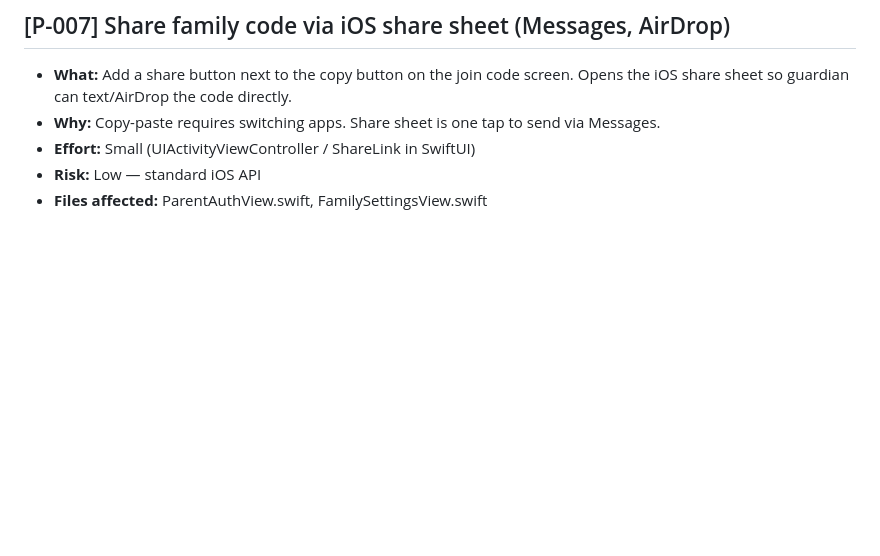
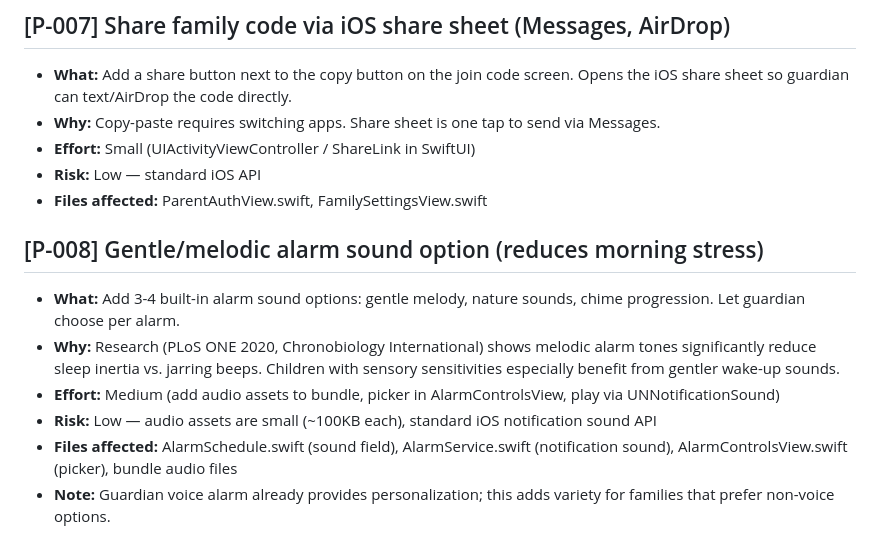
Before and after one commit to robosecure/mom-alarm-clock, a Markdown page: PROPOSALS.md, the part around the change. Rendered like a GitHub page; blank space fills up the shorter version.

Commit message:
C20-DOCS: add gentle alarm sound proposal based on sleep science research
PROPOSALS.md P-008: Melodic/nature alarm sounds as alternative to beep.
Research: PLoS ONE 2020 study shows melodic tones reduce sleep inertia.
Chronobiology International confirms pleasant sounds improve morning mood.
Especially helpful for children with sensory sensitivities.

Co-Authored-By: Claude Opus 4.6 (1M context) <noreply@anthropic.com>

```diff
--- a/PROPOSALS.md
+++ b/PROPOSALS.md
@@ -51,3 +51,11 @@ These are improvements identified during overnight sessions that need human revi
 - **Effort:** Small (UIActivityViewController / ShareLink in SwiftUI)
 - **Risk:** Low — standard iOS API
 - **Files affected:** ParentAuthView.swift, FamilySettingsView.swift
+
+## [P-008] Gentle/melodic alarm sound option (reduces morning stress)
+- **What:** Add 3-4 built-in alarm sound options: gentle melody, nature sounds, chime progression. Let guardian choose per alarm.
+- **Why:** Research (PLoS ONE 2020, Chronobiology International) shows melodic alarm tones significantly reduce sleep inertia vs. jarring beeps. Children with sensory sensitivities especially benefit from gentler wake-up sounds.
+- **Effort:** Medium (add audio assets to bundle, picker in AlarmControlsView, play via UNNotificationSound)
+- **Risk:** Low — audio assets are small (~100KB each), standard iOS notification sound API
+- **Files affected:** AlarmSchedule.swift (sound field), AlarmService.swift (notification sound), AlarmControlsView.swift (picker), bundle audio files
+- **Note:** Guardian voice alarm already provides personalization; this adds variety for families that prefer non-voice options.
```
